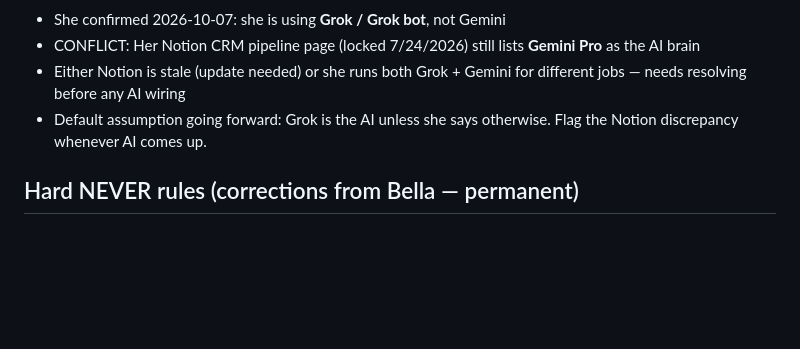
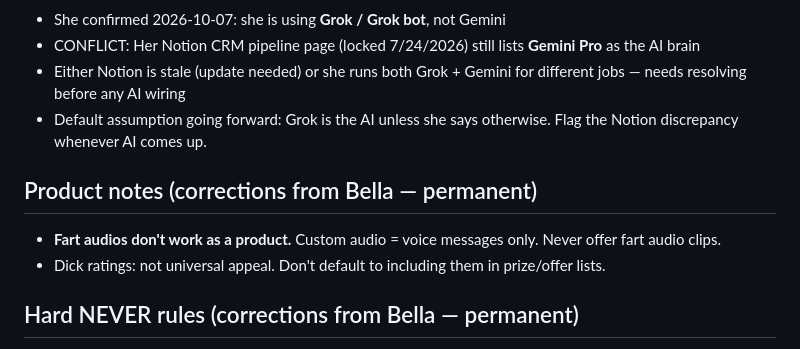
Before and after one commit to abc22192/Claude, a Markdown page: memory/MEMORY.md, the part around the change. GitHub-like rendering; blank space fills up the shorter version.

Commit message:
chore: auto-save session memory

```diff
--- a/memory/MEMORY.md
+++ b/memory/MEMORY.md
@@ -107,6 +107,10 @@ Full brief: `projects/bella-blast/brief.md` — read before touching anything on
 - Either Notion is stale (update needed) or she runs both Grok + Gemini for different jobs — needs resolving before any AI wiring
 - Default assumption going forward: Grok is the AI unless she says otherwise. Flag the Notion discrepancy whenever AI comes up.
 
+## Product notes (corrections from Bella — permanent)
+- **Fart audios don't work as a product.** Custom audio = voice messages only. Never offer fart audio clips.
+- Dick ratings: not universal appeal. Don't default to including them in prize/offer lists.
+
 ## Hard NEVER rules (corrections from Bella — permanent)
 - **NEVER suggest AP processor, bill processor, or any payment processing workflow** — she has her own system, stop offering it entirely
 - **NEVER suggest rigid schedules** — ADHD, they won't happen
```
